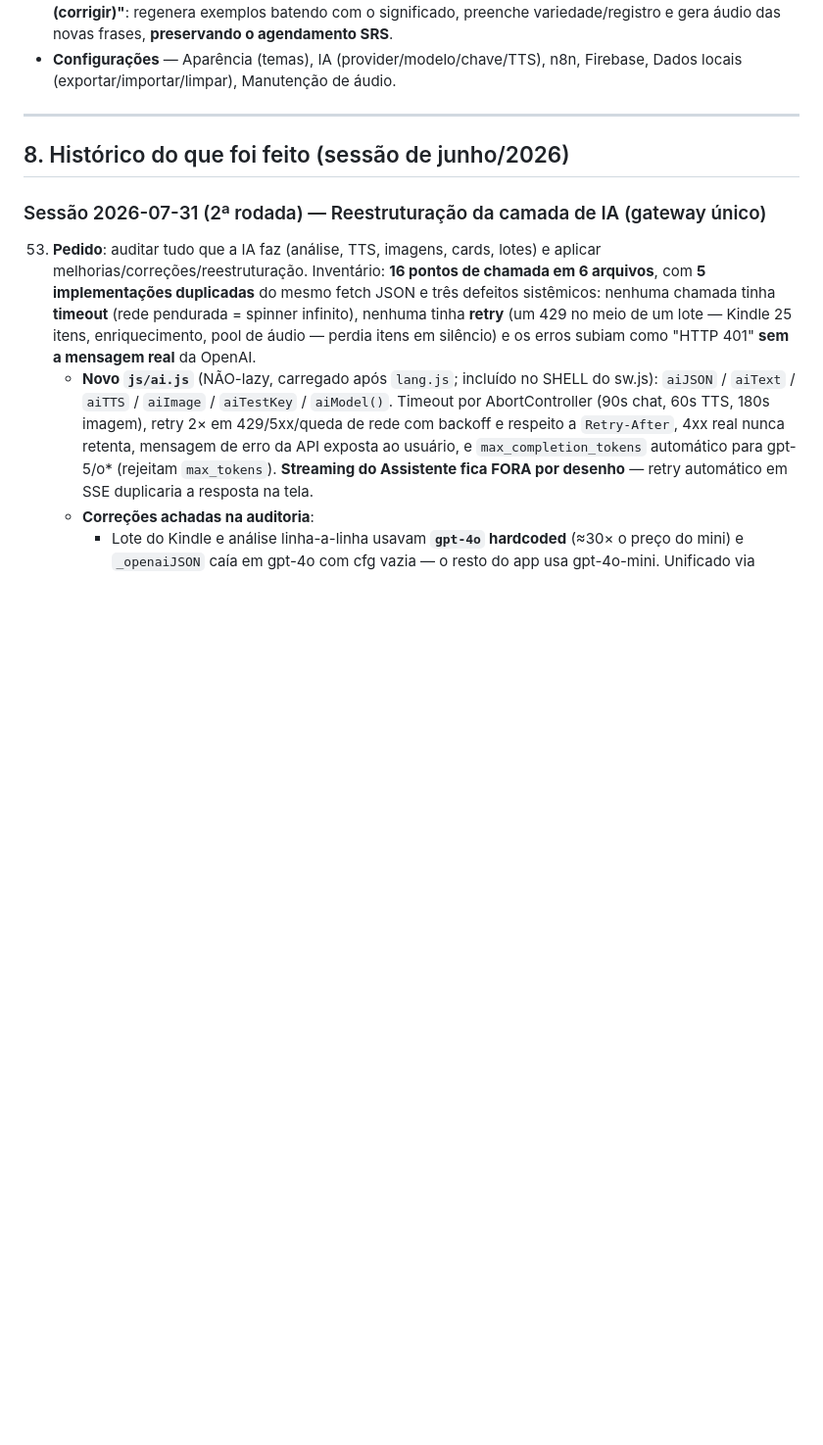
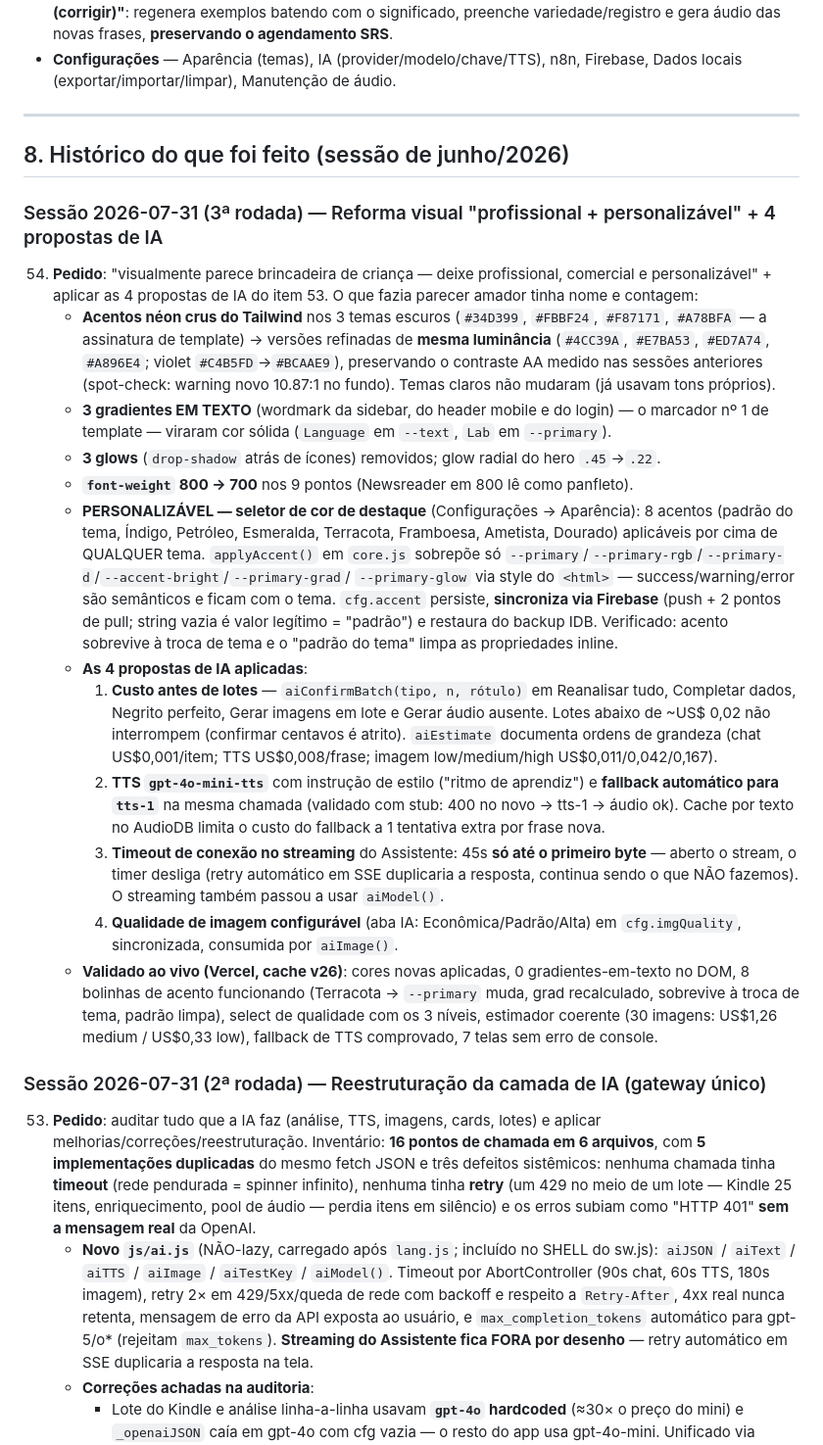
Before and after one commit to Djemeson/english-lab, a Markdown page: ESTADO-DO-PROJETO.md, the part around the change. Shown at 98% size. GitHub-like rendering; blank space fills up the shorter version.

Commit message:
Registra a reforma visual e as propostas de IA no ESTADO (item 54)
Co-Authored-By: Claude Opus 5 <noreply@anthropic.com>

```diff
--- a/ESTADO-DO-PROJETO.md
+++ b/ESTADO-DO-PROJETO.md
@@ -255,6 +255,50 @@ maxInterval (36500), leechThreshold (50)
 ---
 
 ## 8. Histórico do que foi feito (sessão de junho/2026)
+
+### Sessão 2026-07-31 (3ª rodada) — Reforma visual "profissional + personalizável" + 4 propostas de IA
+54. **Pedido**: "visualmente parece brincadeira de criança — deixe profissional, comercial e
+    personalizável" + aplicar as 4 propostas de IA do item 53. O que fazia parecer amador tinha
+    nome e contagem:
+    - **Acentos néon crus do Tailwind** nos 3 temas escuros (`#34D399`, `#FBBF24`, `#F87171`,
+      `#A78BFA` — a assinatura de template) → versões refinadas de **mesma luminância**
+      (`#4CC39A`, `#E7BA53`, `#ED7A74`, `#A896E4`; violet `#C4B5FD`→`#BCAAE9`), preservando o
+      contraste AA medido nas sessões anteriores (spot-check: warning novo 10.87:1 no fundo).
+      Temas claros não mudaram (já usavam tons próprios).
+    - **3 gradientes EM TEXTO** (wordmark da sidebar, do header mobile e do login) — o marcador
+      nº 1 de template — viraram cor sólida (`Language` em `--text`, `Lab` em `--primary`).
+    - **3 glows** (`drop-shadow` atrás de ícones) removidos; glow radial do hero `.45`→`.22`.
+    - **`font-weight` 800 → 700** nos 9 pontos (Newsreader em 800 lê como panfleto).
+    - **PERSONALIZÁVEL — seletor de cor de destaque** (Configurações → Aparência): 8 acentos
+      (padrão do tema, Índigo, Petróleo, Esmeralda, Terracota, Framboesa, Ametista, Dourado)
+      aplicáveis por cima de QUALQUER tema. `applyAccent()` em `core.js` sobrepõe só
+      `--primary`/`--primary-rgb`/`--primary-d`/`--accent-bright`/`--primary-grad`/
+      `--primary-glow` via style do `<html>` — success/warning/error são semânticos e ficam
+      com o tema. `cfg.accent` persiste, **sincroniza via Firebase** (push + 2 pontos de pull;
+      string vazia é valor legítimo = "padrão") e restaura do backup IDB. Verificado: acento
+      sobrevive à troca de tema e o "padrão do tema" limpa as propriedades inline.
+    - **As 4 propostas de IA aplicadas**:
+      1. **Custo antes de lotes** — `aiConfirmBatch(tipo, n, rótulo)` em Reanalisar tudo,
+         Completar dados, Negrito perfeito, Gerar imagens em lote e Gerar áudio ausente.
+         Lotes abaixo de ~US$ 0,02 não interrompem (confirmar centavos é atrito).
+         `aiEstimate` documenta ordens de grandeza (chat US$0,001/item; TTS US$0,008/frase;
+         imagem low/medium/high US$0,011/0,042/0,167).
+      2. **TTS `gpt-4o-mini-tts`** com instrução de estilo ("ritmo de aprendiz") e **fallback
+         automático para `tts-1`** na mesma chamada (validado com stub: 400 no novo → tts-1 →
+         áudio ok). Cache por texto no AudioDB limita o custo do fallback a 1 tentativa extra
+         por frase nova.
+      3. **Timeout de conexão no streaming** do Assistente: 45s **só até o primeiro byte** —
+         aberto o stream, o timer desliga (retry automático em SSE duplicaria a resposta,
+         continua sendo o que NÃO fazemos). O streaming também passou a usar `aiModel()`.
+      4. **Qualidade de imagem configurável** (aba IA: Econômica/Padrão/Alta) em
+         `cfg.imgQuality`, sincronizada, consumida por `aiImage()`.
+    - **Validado ao vivo (Vercel, cache v26)**: cores novas aplicadas, 0 gradientes-em-texto
+      no DOM, 8 bolinhas de acento funcionando (Terracota → `--primary` muda, grad recalculado,
+      sobrevive à troca de tema, padrão limpa), select de qualidade com os 3 níveis, estimador
+      coerente (30 imagens: US$1,26 medium / US$0,33 low), fallback de TTS comprovado, 7 telas
+      sem erro de console.
+
+
 
 ### Sessão 2026-07-31 (2ª rodada) — Reestruturação da camada de IA (gateway único)
 53. **Pedido**: auditar tudo que a IA faz (análise, TTS, imagens, cards, lotes) e aplicar
```
